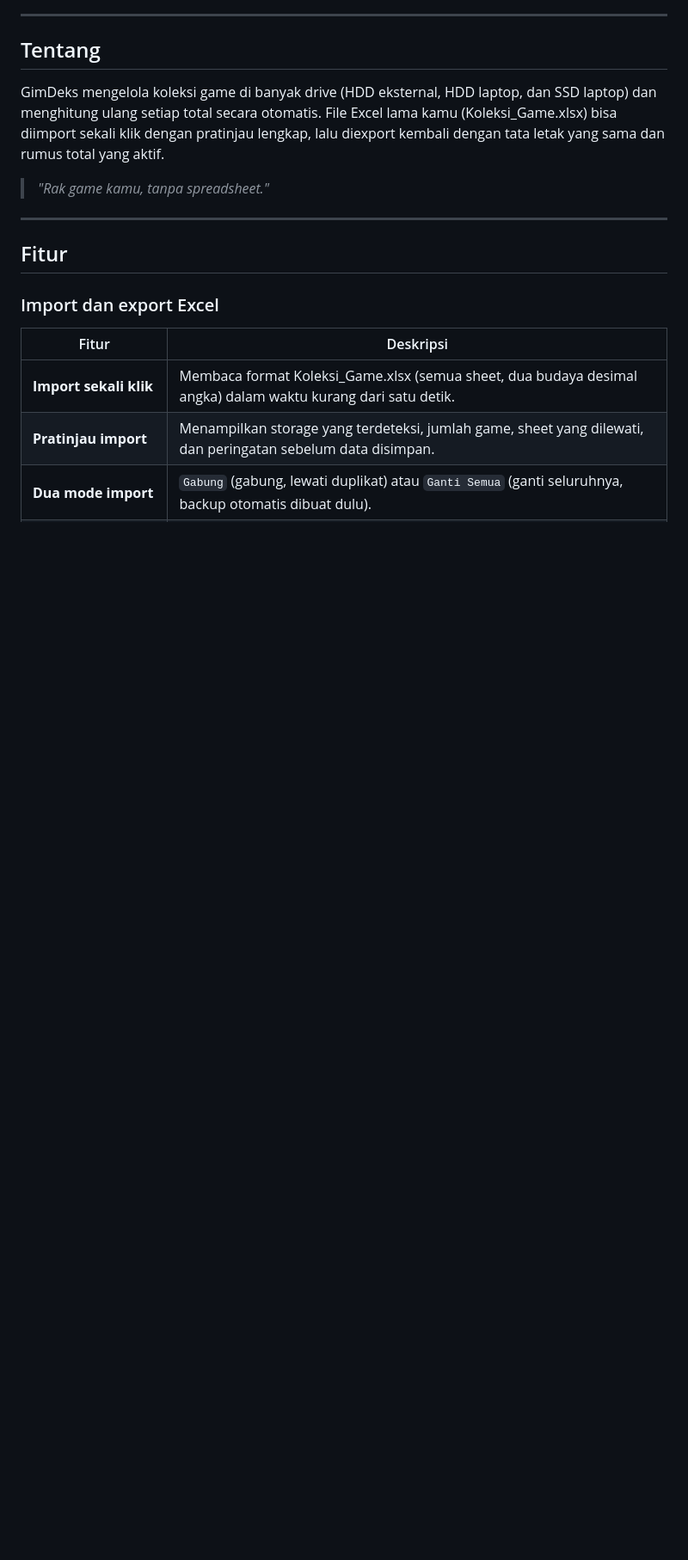
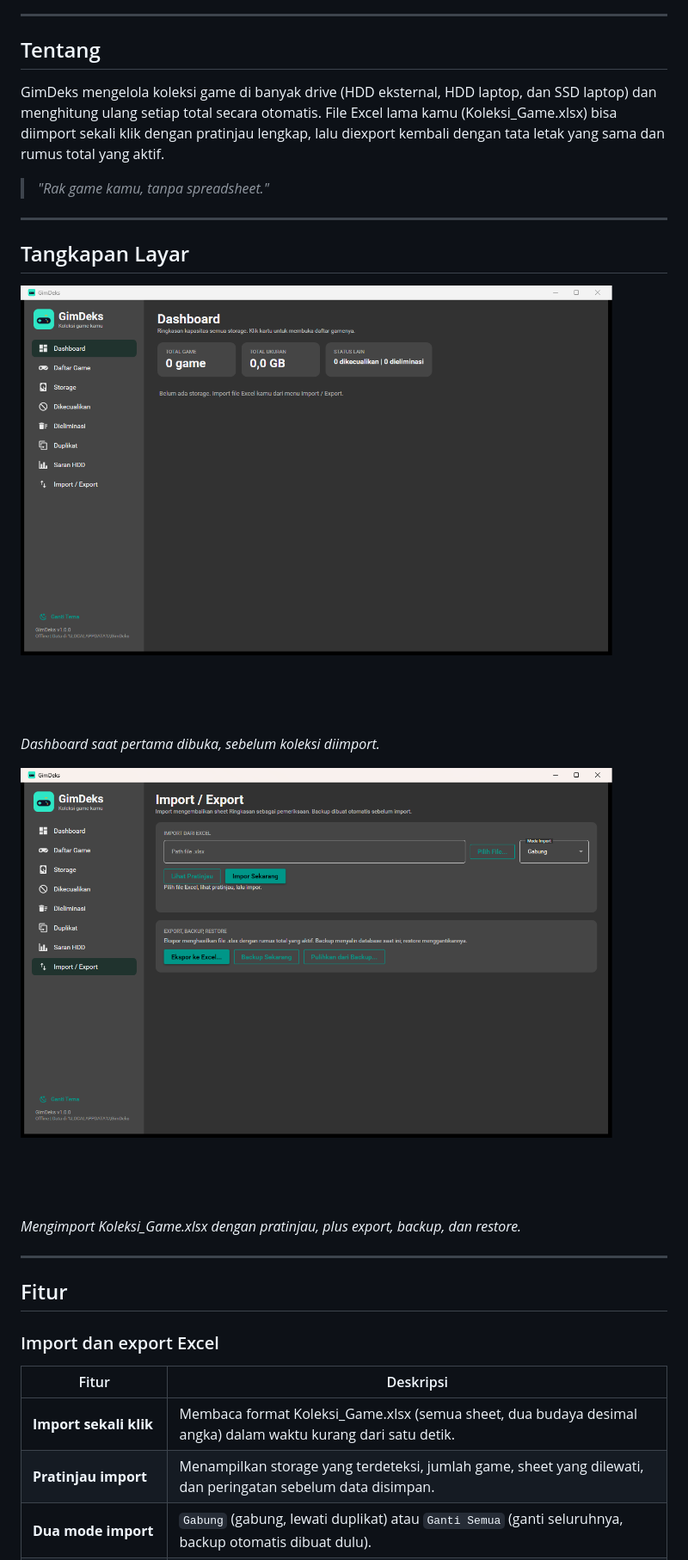
Before and after one commit to nekonaru/gimdeks, a Markdown page: README.id.md, the part around one of its changes. Shown at 86% size. Drawn GitHub-style; pictures changed too: assets/screenshots/dashboard.png (added), assets/screenshots/importexport.png (added); blank space fills up the shorter version.

```diff
--- a/README.id.md
+++ b/README.id.md
@@ -41,6 +44,18 @@
 GimDeks mengelola koleksi game di banyak drive (HDD eksternal, HDD laptop, dan SSD laptop) dan menghitung ulang setiap total secara otomatis. File Excel lama kamu (Koleksi_Game.xlsx) bisa diimport sekali klik dengan pratinjau lengkap, lalu diexport kembali dengan tata letak yang sama dan rumus total yang aktif.
 
 > _"Rak game kamu, tanpa spreadsheet."_
+
+---
+
+## Tangkapan Layar
+
+![Dashboard saat pertama dibuka](assets/screenshots/dashboard.png)
+
+*Dashboard saat pertama dibuka, sebelum koleksi diimport.*
+
+![Layar Import / Export](assets/screenshots/importexport.png)
+
+*Mengimport Koleksi_Game.xlsx dengan pratinjau, plus export, backup, dan restore.*
 
 ---
 
```
Also changed, not shown: other parts of README.id.md (+12 -0 lines), README.md (+24 -0 lines).
